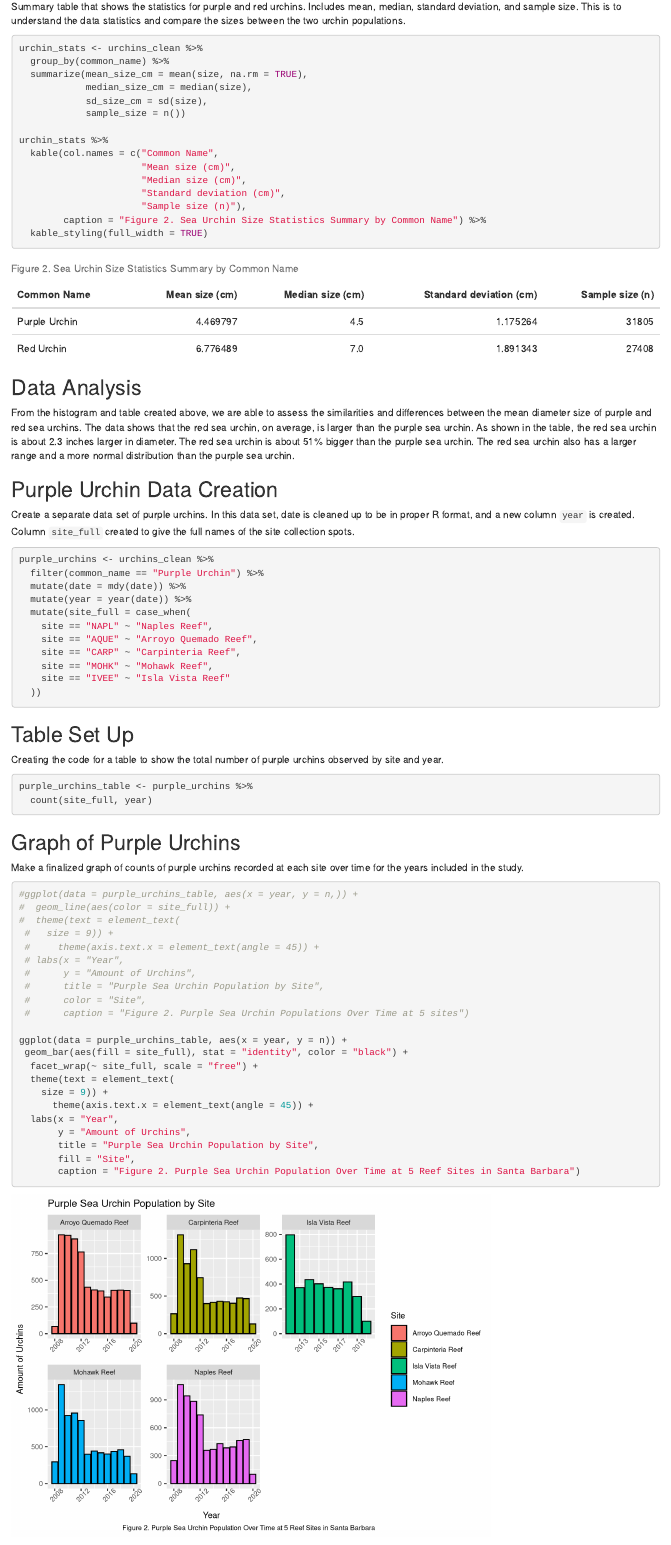
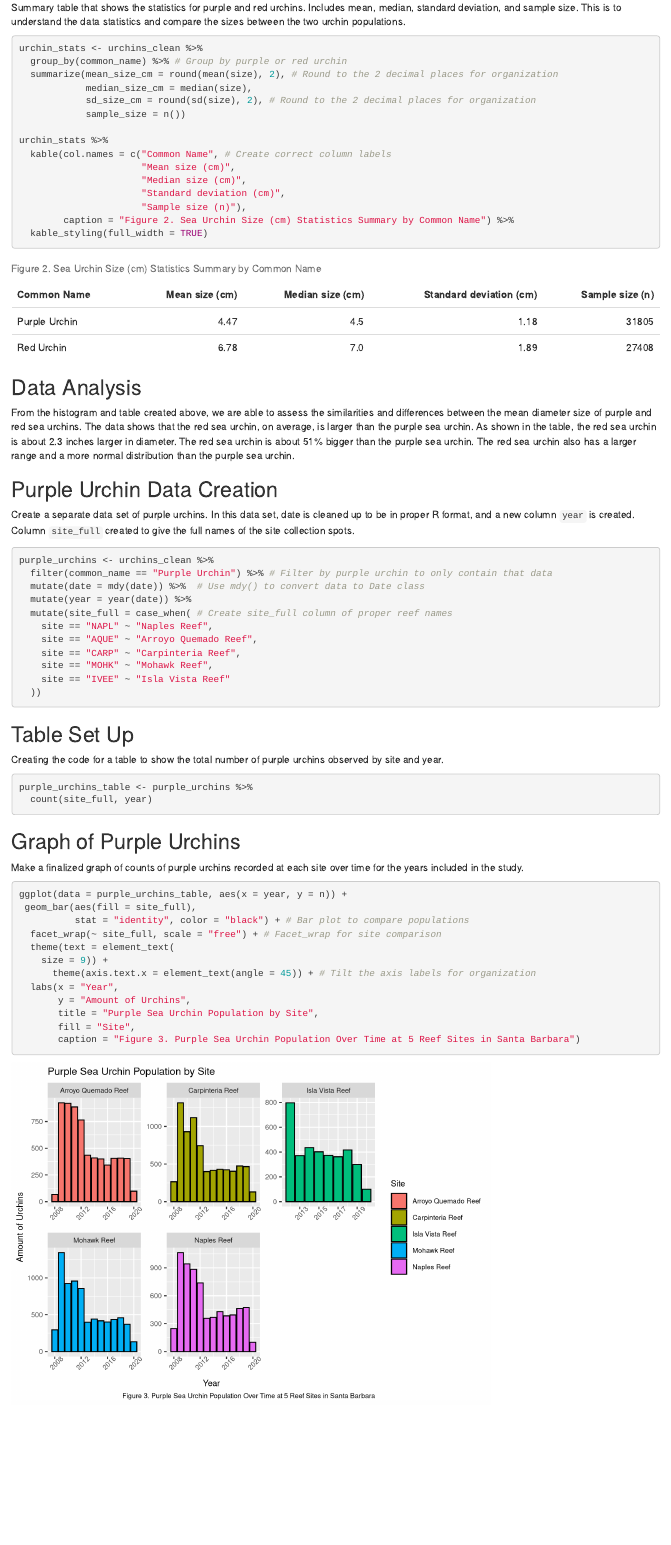
Before and after one commit to mbhammond/a3-task3-task4-mh, an R Markdown document (code/a3_task3_margaret_hammond.Rmd): the page in a window 1100 px wide, from 1730 px down before the commit and from 1750 px down after it, so that both start at the same text. Rendered offline with R 4.5, knitr and Pandoc, with nearby package versions; column names are cleaned by a stand-in for the janitor package.

Commit message:
Ok now i'm close to being done

````diff
--- a/code/a3_task3_margaret_hammond.Rmd
+++ b/code/a3_task3_margaret_hammond.Rmd
@@ -57,19 +56,19 @@ Summary table that shows the statistics for purple and red urchins. Includes mea
 
 ```{r}
 urchin_stats <- urchins_clean %>%
-  group_by(common_name) %>%
-  summarize(mean_size_cm = mean(size, na.rm = TRUE),
+  group_by(common_name) %>% # Group by purple or red urchin
+  summarize(mean_size_cm = round(mean(size), 2), # Round to the 2 decimal places for organization
             median_size_cm = median(size),
-            sd_size_cm = sd(size),
+            sd_size_cm = round(sd(size), 2), # Round to the 2 decimal places for organization
             sample_size = n())
 
 urchin_stats %>%
-  kable(col.names = c("Common Name",
+  kable(col.names = c("Common Name", # Create correct column labels
                       "Mean size (cm)",
                       "Median size (cm)",
                       "Standard deviation (cm)",
                       "Sample size (n)"),
-        caption = "Figure 2. Sea Urchin Size Statistics Summary by Common Name") %>%
+        caption = "Figure 2. Sea Urchin Size (cm) Statistics Summary by Common Name") %>%
   kable_styling(full_width = TRUE)
 
 ```
@@ -84,10 +83,10 @@ Create a separate data set of purple urchins. In this data set, date is cleaned
 
 ```{r}
 purple_urchins <- urchins_clean %>%
-  filter(common_name == "Purple Urchin") %>%
-  mutate(date = mdy(date)) %>%
+  filter(common_name == "Purple Urchin") %>% # Filter by purple urchin to only contain that data
+  mutate(date = mdy(date)) %>%  # Use mdy() to convert data to Date class
   mutate(year = year(date)) %>%
-  mutate(site_full = case_when(
+  mutate(site_full = case_when( # Create site_full column of proper reef names
     site == "NAPL" ~ "Naples Reef",
     site == "AQUE" ~ "Arroyo Quemado Reef",
     site == "CARP" ~ "Carpinteria Reef",
@@ -110,33 +108,23 @@ purple_urchins_table <- purple_urchins %>%
 
 
 ## Graph of Purple Urchins
-
 Make a finalized graph of counts of purple urchins recorded at each site over time for the years included in the study.
 
 ```{r}
 
-#ggplot(data = purple_urchins_table, aes(x = year, y = n,)) +
-#  geom_line(aes(color = site_full)) +
-#  theme(text = element_text(
- #   size = 9)) +
- #     theme(axis.text.x = element_text(angle = 45)) +
- # labs(x = "Year",
- #      y = "Amount of Urchins",
- #      title = "Purple Sea Urchin Population by Site",
- #      color = "Site",
- #      caption = "Figure 2. Purple Sea Urchin Populations Over Time at 5 sites")
 
 ggplot(data = purple_urchins_table, aes(x = year, y = n)) +
- geom_bar(aes(fill = site_full), stat = "identity", color = "black") +
-  facet_wrap(~ site_full, scale = "free") +
+ geom_bar(aes(fill = site_full),
+          stat = "identity", color = "black") + # Bar plot to compare populations
+  facet_wrap(~ site_full, scale = "free") + # Facet_wrap for site comparison
   theme(text = element_text(
     size = 9)) +
-      theme(axis.text.x = element_text(angle = 45)) +
+      theme(axis.text.x = element_text(angle = 45)) + # Tilt the axis labels for organization
   labs(x = "Year",
        y = "Amount of Urchins",
        title = "Purple Sea Urchin Population by Site",
        fill = "Site",
-       caption = "Figure 2. Purple Sea Urchin Population Over Time at 5 Reef Sites in Santa Barbara")
+       caption = "Figure 3. Purple Sea Urchin Population Over Time at 5 Reef Sites in Santa Barbara")
 
 ```
 
````
Also changed, not shown: code/a3_task4_margaret_hammond.Rmd (+2 -2 lines), code/a3_task3_margaret_hammond.html, code/a3_task4_margaret_hammond.html, code/a3_task3_margaret_hammond.Rmd (17 more changed lines).
